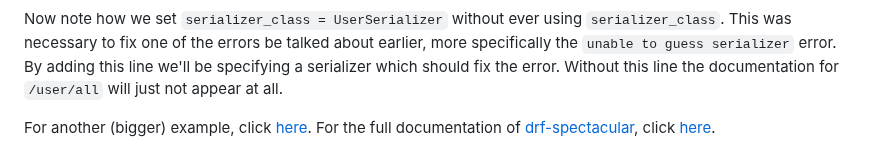
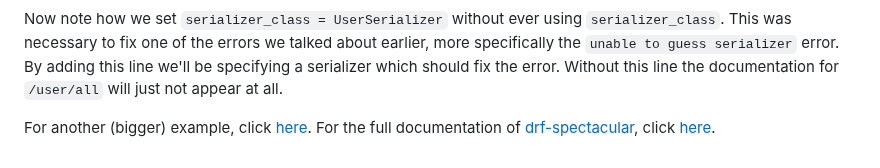
Before and after one commit to SELab-2/Dr-Trottoir-4, a Markdown page: readme/API-docs.md, the part around the change. Drawn GitHub-style.

Commit message:
#40 update API-docs.md

```diff
--- a/readme/API-docs.md
+++ b/readme/API-docs.md
@@ -61,7 +61,7 @@ we'll still need to respecify it since using the `responses` field will override
 ![user_after_extend](./img/user_after_extend.jpg)
 
 Now note how we set `serializer_class = UserSerializer` without ever using `serializer_class`. This was necessary to fix
-one of the errors be talked about earlier, more specifically the `unable to guess serializer` error. By adding this line
+one of the errors we talked about earlier, more specifically the `unable to guess serializer` error. By adding this line
 we'll be specifying a serializer which should fix the error. Without this line the documentation for `/user/all` will just
 not appear at all.
 
```
